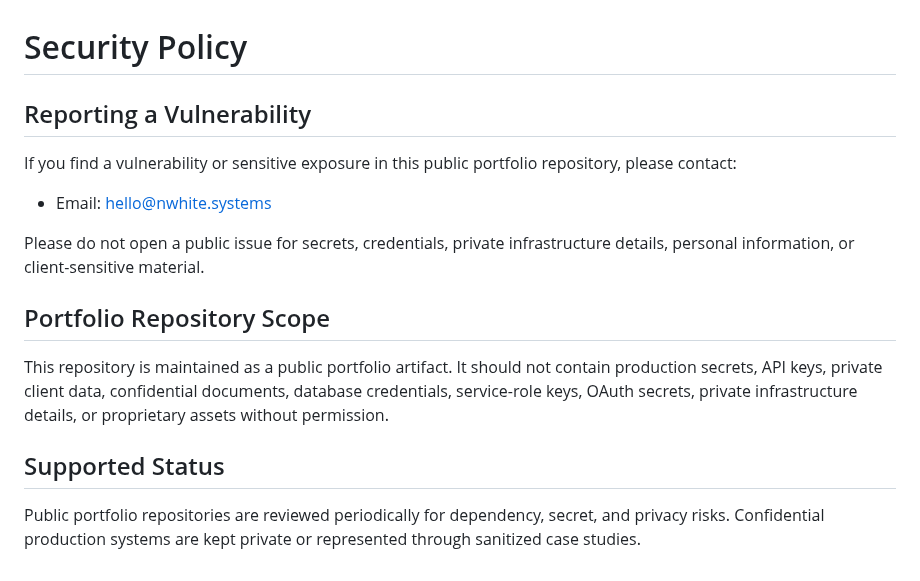
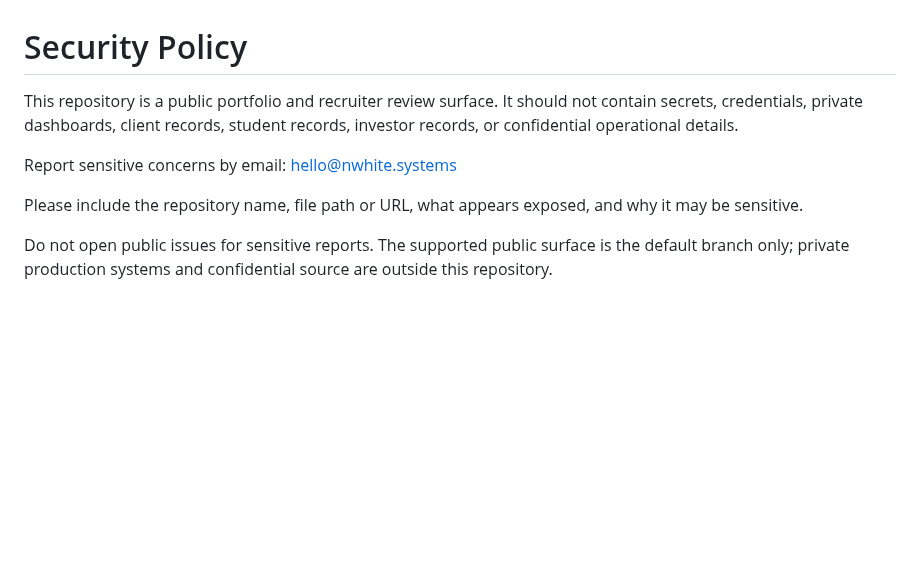
Before and after one commit to whitemorengwira/nwhitesystems, a Markdown page: SECURITY.md, the part around the change. Drawn GitHub-style; blank space fills up the shorter version.

```diff
--- a/SECURITY.md
+++ b/SECURITY.md
@@ -1,17 +1,9 @@
 # Security Policy
 
-## Reporting a Vulnerability
+This repository is a public portfolio and recruiter review surface. It should not contain secrets, credentials, private dashboards, client records, student records, investor records, or confidential operational details.
 
-If you find a vulnerability or sensitive exposure in this public portfolio repository, please contact:
+Report sensitive concerns by email: [hello@nwhite.systems](mailto:hello@nwhite.systems?subject=Security%20concern%20-%20public%20portfolio)
 
-- Email: hello@nwhite.systems
+Please include the repository name, file path or URL, what appears exposed, and why it may be sensitive.
 
-Please do not open a public issue for secrets, credentials, private infrastructure details, personal information, or client-sensitive material.
-
-## Portfolio Repository Scope
-
-This repository is maintained as a public portfolio artifact. It should not contain production secrets, API keys, private client data, confidential documents, database credentials, service-role keys, OAuth secrets, private infrastructure details, or proprietary assets without permission.
-
-## Supported Status
-
-Public portfolio repositories are reviewed periodically for dependency, secret, and privacy risks. Confidential production systems are kept private or represented through sanitized case studies.
+Do not open public issues for sensitive reports. The supported public surface is the default branch only; private production systems and confidential source are outside this repository.
```
Also changed, not shown: CODE_OF_CONDUCT.md (added, +7 -0 lines), CONTRIBUTING.md (added, +14 -0 lines), COPYRIGHT.md (added, +9 -0 lines), README.md (+4 -0 lines), SUPPORT.md (added, +7 -0 lines), docs/assets/social-preview.png (added), 1 other file.
